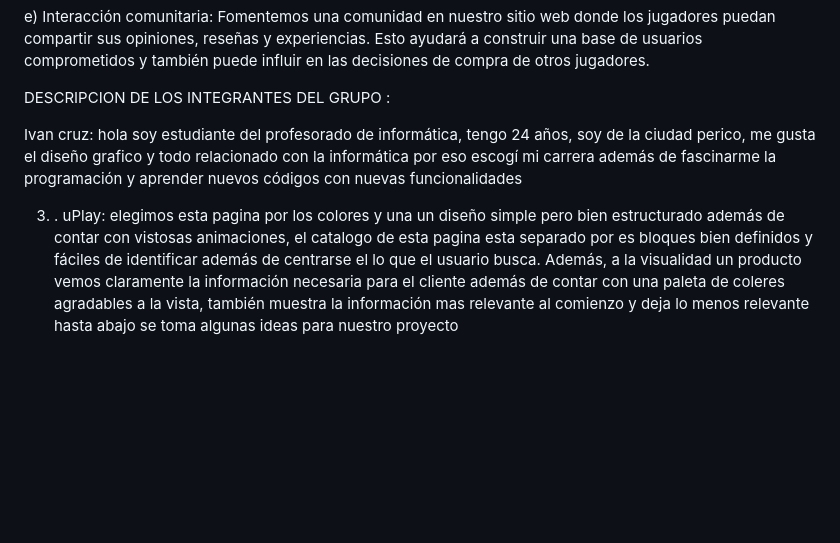
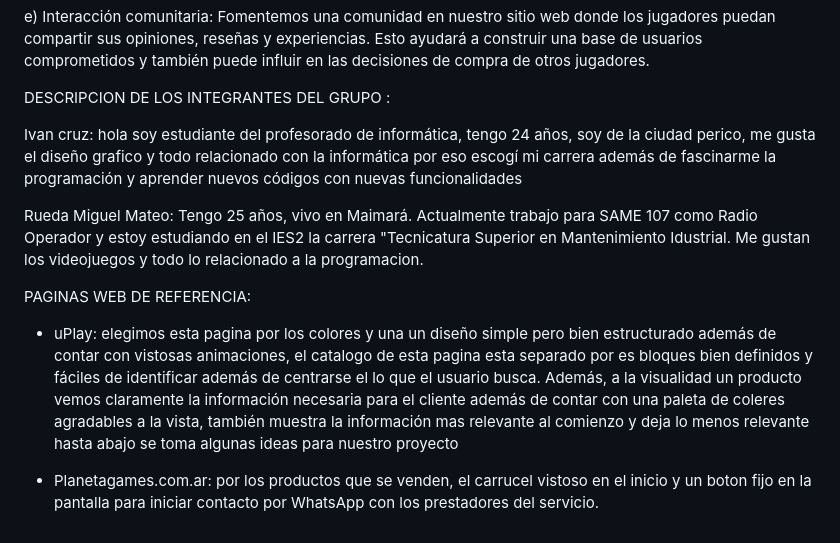
Before and after one commit to HiTzieowo/grupo_5_proyectointegrador, a Markdown page: README.md, the part around the change. Drawn GitHub-style; blank space fills up the shorter version.

Commit message:
Agregué mi descripcion y 1 página web de referencia

```diff
--- a/README.md
+++ b/README.md
@@ -28,11 +28,20 @@ e) Interacción comunitaria: Fomentemos una comunidad en nuestro sitio web donde
 
 DESCRIPCION DE LOS INTEGRANTES DEL GRUPO :
 
+Ivan cruz: hola soy estudiante del profesorado de informática, tengo 24 años, soy de la ciudad perico, me gusta el diseño grafico y todo relacionado con la informática por eso escogí mi carrera además de fascinarme la programación y aprender nuevos códigos con nuevas funcionalidades
 
-Ivan cruz: hola soy estudiante del profesorado de informática, tengo 24 años, soy de la ciudad perico, me gusta el diseño grafico y todo relacionado con la informática por eso escogí mi carrera además de fascinarme la programación y aprender nuevos códigos con nuevas funcionalidades
+Rueda Miguel Mateo: Tengo 25 años, vivo en Maimará. Actualmente trabajo para SAME 107 como Radio Operador y estoy estudiando en el IES2 la carrera "Tecnicatura Superior en Mantenimiento Idustrial. Me gustan los videojuegos y todo lo relacionado a la programacion.
 
 
 
-3) .
-   uPlay: elegimos esta pagina por los colores y una un diseño simple pero bien estructurado además de contar con vistosas animaciones, el catalogo de esta pagina esta separado por es bloques bien definidos y fáciles de identificar además de centrarse el lo que el usuario busca.
+
+
+
+
+
+PAGINAS WEB DE REFERENCIA:
+
+* uPlay: elegimos esta pagina por los colores y una un diseño simple pero bien estructurado además de contar con vistosas animaciones, el catalogo de esta pagina esta separado por es bloques bien definidos y fáciles de identificar además de centrarse el lo que el usuario busca.
 Además, a la visualidad un producto vemos claramente la información necesaria para el cliente además de contar con una paleta de coleres agradables a la vista, también muestra la información mas relevante al comienzo y deja lo menos relevante hasta abajo se toma algunas ideas para nuestro proyecto
+
+* Planetagames.com.ar: por los productos que se venden, el carrucel vistoso en el inicio y un boton fijo en la pantalla para iniciar contacto por WhatsApp con los prestadores del servicio.
```
